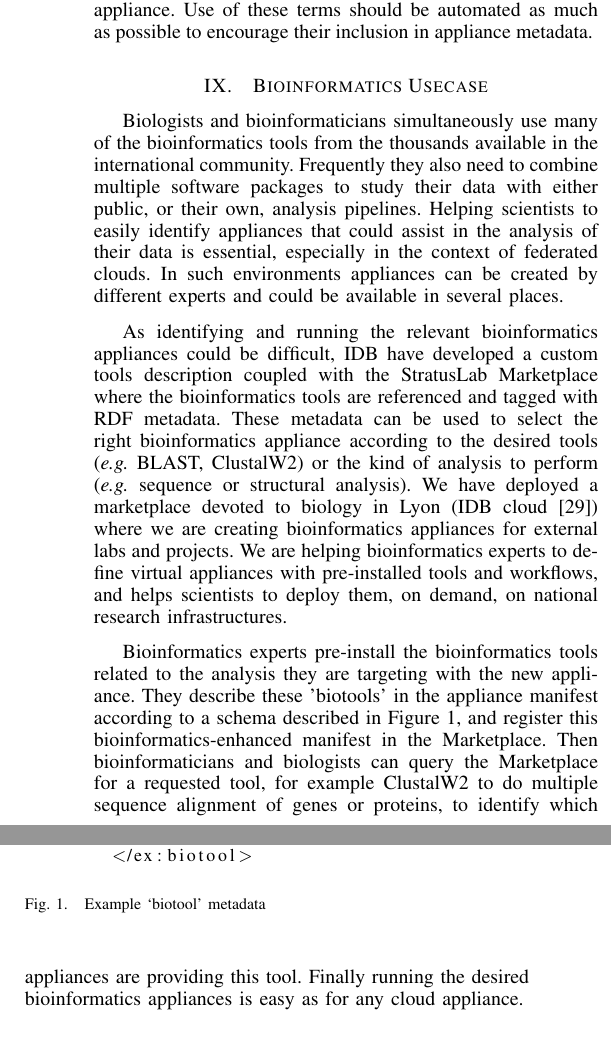
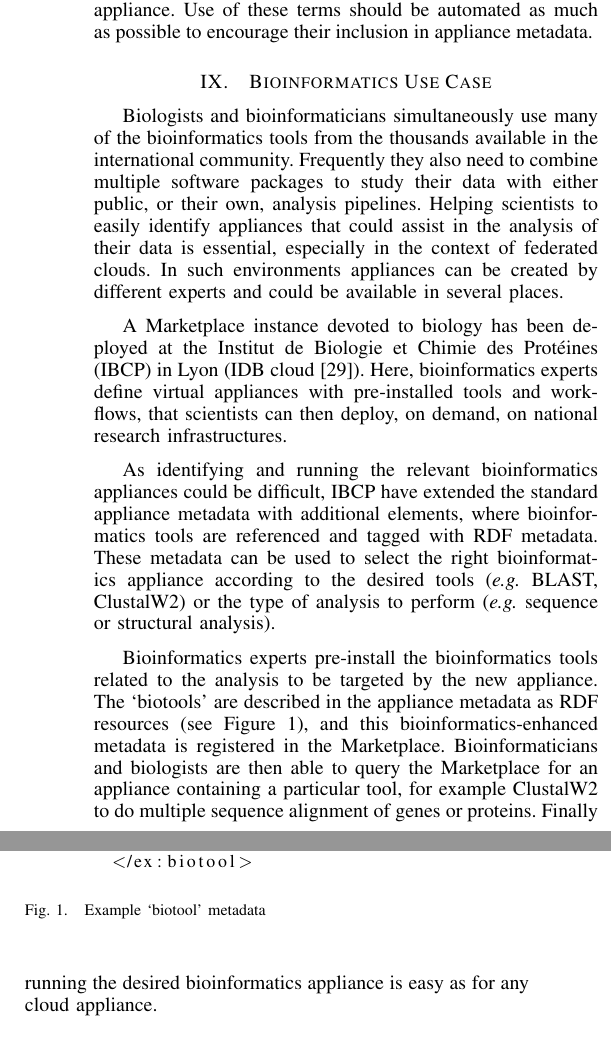
Before and after one commit to StratusLab/documentation, a LaTeX paper (papers/federated-images/stratuslab-federated-images.tex, which reads papers/federated-images/bioinformatics-usecase.tex): two parts of the columns of page 6 of 7, joined at a grey line, cut so that both start at the same text. Compiled offline with pdfLaTeX.

Commit message:
Move around some paragraphs and other changes

```diff
--- a/papers/federated-images/bioinformatics-usecase.tex
+++ b/papers/federated-images/bioinformatics-usecase.tex
@@ -1,11 +1,13 @@
-\section{Bioinformatics Usecase}
+\section{Bioinformatics Use Case}
 \label{sec:bioinfo}
 
 Biologists and bioinformaticians simultaneously use many of the bioinformatics tools from the thousands available in the international community. Frequently they also need to combine multiple software packages to study their data with either public, or their own, analysis pipelines. Helping scientists to easily identify appliances that could assist in the analysis of their data is essential, especially in the context of federated clouds. In such environments appliances can be created by different experts and could be available in several places.
 
-As identifying and running the relevant bioinformatics appliances could be difficult, IDB have developed a custom tools description coupled with the StratusLab Marketplace where the bioinformatics tools are referenced and tagged with RDF metadata. These metadata can be used to select the right bioinformatics appliance according to the desired tools (\textit{e.g.} BLAST, ClustalW2) or the kind of analysis to perform (\textit{e.g.} sequence or structural analysis). We have deployed a marketplace devoted to biology in Lyon (IDB cloud~\cite{idbcloud}) where we are creating bioinformatics appliances for external labs and projects. We are helping bioinformatics experts to define virtual appliances with pre-installed tools and workflows, and helps scientists to deploy them, on demand, on national research infrastructures.
+A Marketplace instance devoted to biology has been deployed at the Institut de Biologie et Chimie des Prot\'eines (IBCP) in Lyon (IDB cloud~\cite{idbcloud}). Here, bioinformatics experts define virtual appliances with pre-installed tools and workflows, that scientists can then deploy, on demand, on national research infrastructures.
 
-Bioinformatics experts pre-install the bioinformatics tools related to the analysis they are targeting with the new appliance. They describe these 'biotools' in the appliance manifest according to a schema described in Figure~\ref{fig:biotool-schema}, and register this bioinformatics-enhanced manifest in the Marketplace. Then bioinformaticians and biologists can query the Marketplace for a requested tool, for example ClustalW2 to do multiple sequence alignment of genes or proteins, to identify which appliances are providing this tool. Finally running the desired bioinformatics appliances is easy as for any cloud appliance.
+As identifying and running the relevant bioinformatics appliances could be difficult, IBCP have extended the standard appliance metadata with additional elements, where bioinformatics tools are referenced and tagged with RDF metadata. These metadata can be used to select the right bioinformatics appliance according to the desired tools (\textit{e.g.} BLAST, ClustalW2) or the type of analysis to perform (\textit{e.g.} sequence or structural analysis).
+
+Bioinformatics experts pre-install the bioinformatics tools related to the analysis to be targeted by the new appliance. The `biotools' are described in the appliance metadata as RDF resources (see Figure~\ref{fig:biotool-schema}), and this bioinformatics-enhanced metadata is registered in the Marketplace. Bioinformaticians and biologists are then able to query the Marketplace for an appliance containing a particular tool, for example ClustalW2 to do multiple sequence alignment of genes or proteins. Finally running the desired bioinformatics appliance is easy as for any cloud appliance.
 
 \begin{figure}
  \begin{center}
```
